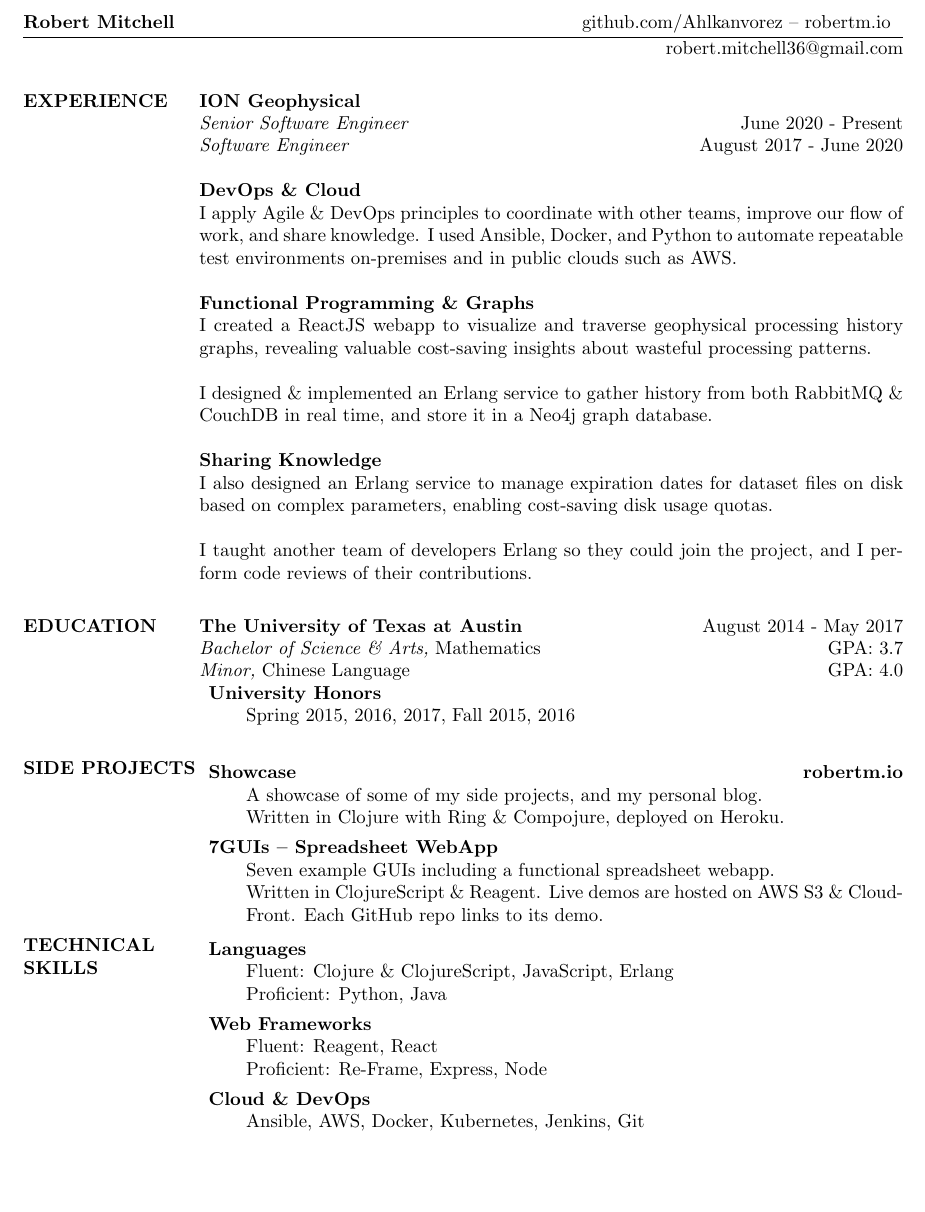
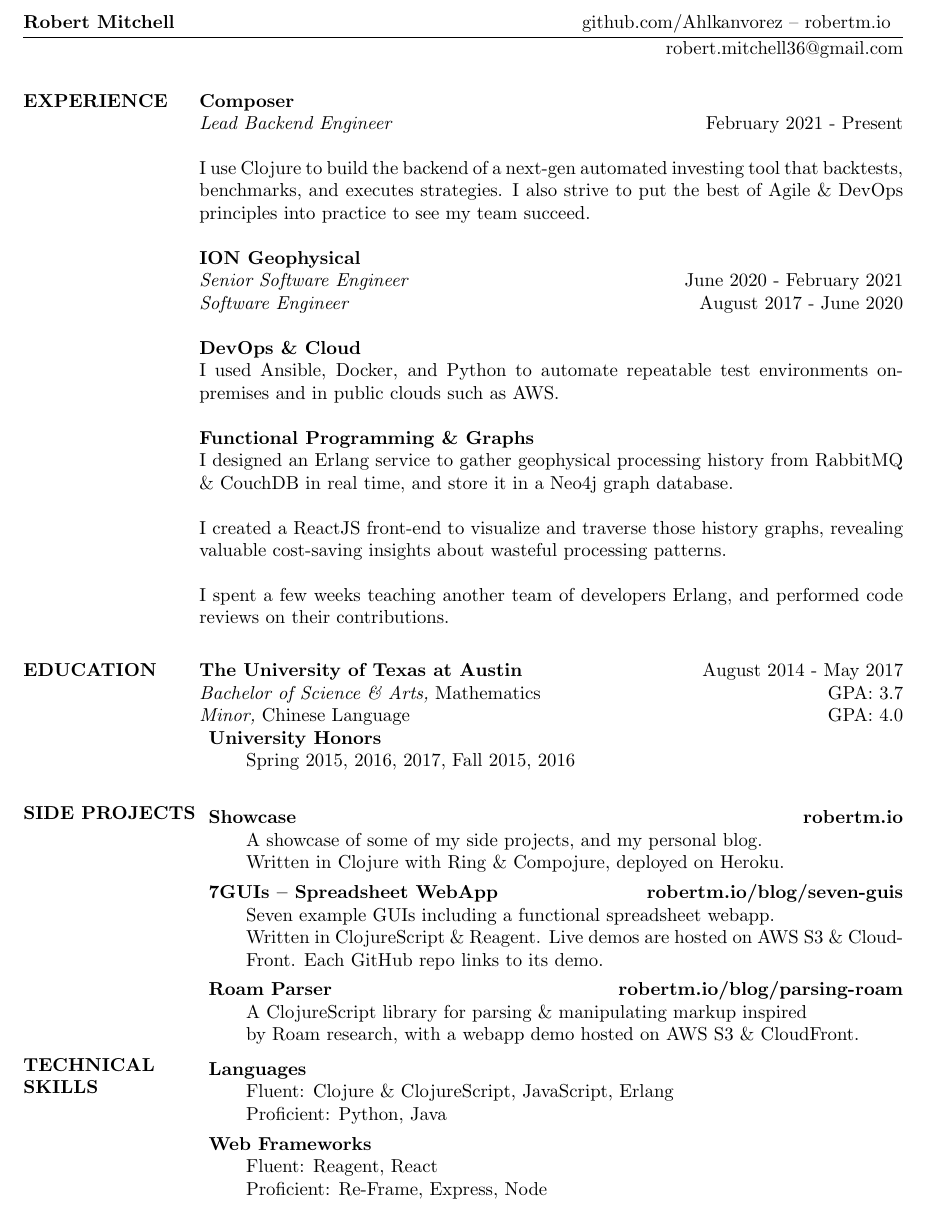
Before and after one commit to Ahlkanvorez/resume, a LaTeX CV (resume.tex): part of the page, cut so that both start at the same text, the shorter picture padded with empty space. Compiled offline with pdfLaTeX.

Commit message:
Update resume following new job at Composer

```diff
--- a/resume.tex
+++ b/resume.tex
@@ -15,34 +15,33 @@
 \begin{resume}
 
 \section{EXPERIENCE}
+    \textbf{Composer} \\
+    \textit{Lead Backend Engineer}
+    \hfill February 2021 - Present
+
+    I use Clojure to build the backend of a next-gen automated investing
+    tool that backtests, benchmarks, and executes strategies. I also strive to
+    put the best of Agile \& DevOps principles into practice to see my team succeed.
+
     \textbf{ION Geophysical} \\
     \textit{Senior Software Engineer}
-    \hfill June 2020 - Present \\
+    \hfill June 2020 - February 2021 \\
     \textit{Software Engineer}
     \hfill August 2017 - June 2020
 
     \textbf{DevOps \& Cloud} \\
-    I apply Agile \& DevOps principles to coordinate with other teams,
-    improve our flow of work, and share knowledge. I used Ansible,
-    Docker, and Python to automate repeatable test environments
+    I used Ansible, Docker, and Python to automate repeatable test environments
     on-premises and in public clouds such as AWS.
 
     \textbf{Functional Programming \& Graphs} \\
-    I created a ReactJS webapp to visualize and traverse geophysical
-    processing history graphs, revealing valuable cost-saving insights
-    about wasteful processing patterns.
+    I designed an Erlang service to gather geophysical processing history from
+    RabbitMQ \& CouchDB in real time, and store it in a Neo4j graph database.
 
-    I designed \& implemented an Erlang service to gather history from
-    both RabbitMQ \& CouchDB in real time, and store it in a Neo4j
-    graph database.
+    I created a ReactJS front-end to visualize and traverse those history graphs,
+    revealing valuable cost-saving insights about wasteful processing patterns.
 
-    \textbf{Sharing Knowledge} \\
-    I also designed an Erlang service to manage expiration dates for
-    dataset files on disk based on complex parameters, enabling
-    cost-saving disk usage quotas.
-
-    I taught another team of developers Erlang so they could join the
-    project, and I perform code reviews of their contributions. \\
+    I spent a few weeks teaching another team of developers Erlang, and performed
+    code reviews on their contributions. \\
 
 
 \section{EDUCATION}
@@ -61,10 +60,14 @@
           A showcase of some of my side projects, and my personal blog. \\
           Written in Clojure with Ring \& Compojure, deployed on Heroku.
 
-        \item \textbf{7GUIs -- Spreadsheet WebApp} \hfill \textbf \\
+        \item \textbf{7GUIs -- Spreadsheet WebApp} \hfill \textbf{robertm.io/blog/seven-guis} \\
           Seven example GUIs including a functional spreadsheet webapp. \\
           Written in ClojureScript \& Reagent. Live demos are hosted
           on AWS S3 \& CloudFront. Each GitHub repo links to its demo.
+
+        \item \textbf{Roam Parser} \hfill \textbf{robertm.io/blog/parsing-roam} \\
+          A ClojureScript library for parsing \& manipulating markup inspired \\
+          by Roam research, with a webapp demo hosted on AWS S3 \& CloudFront.
     \end{description}
 
 
@@ -76,8 +79,6 @@
         \item \textbf{Web Frameworks} \hfill \\
           Fluent: Reagent, React \\
           Proficient: Re-Frame, Express, Node
-        \item \textbf{Cloud \& DevOps} \hfill \\
-          Ansible, AWS, Docker, Kubernetes, Jenkins, Git
     \end{description}
 
 \end{resume}
```
Also changed, not shown: resume.pdf.
